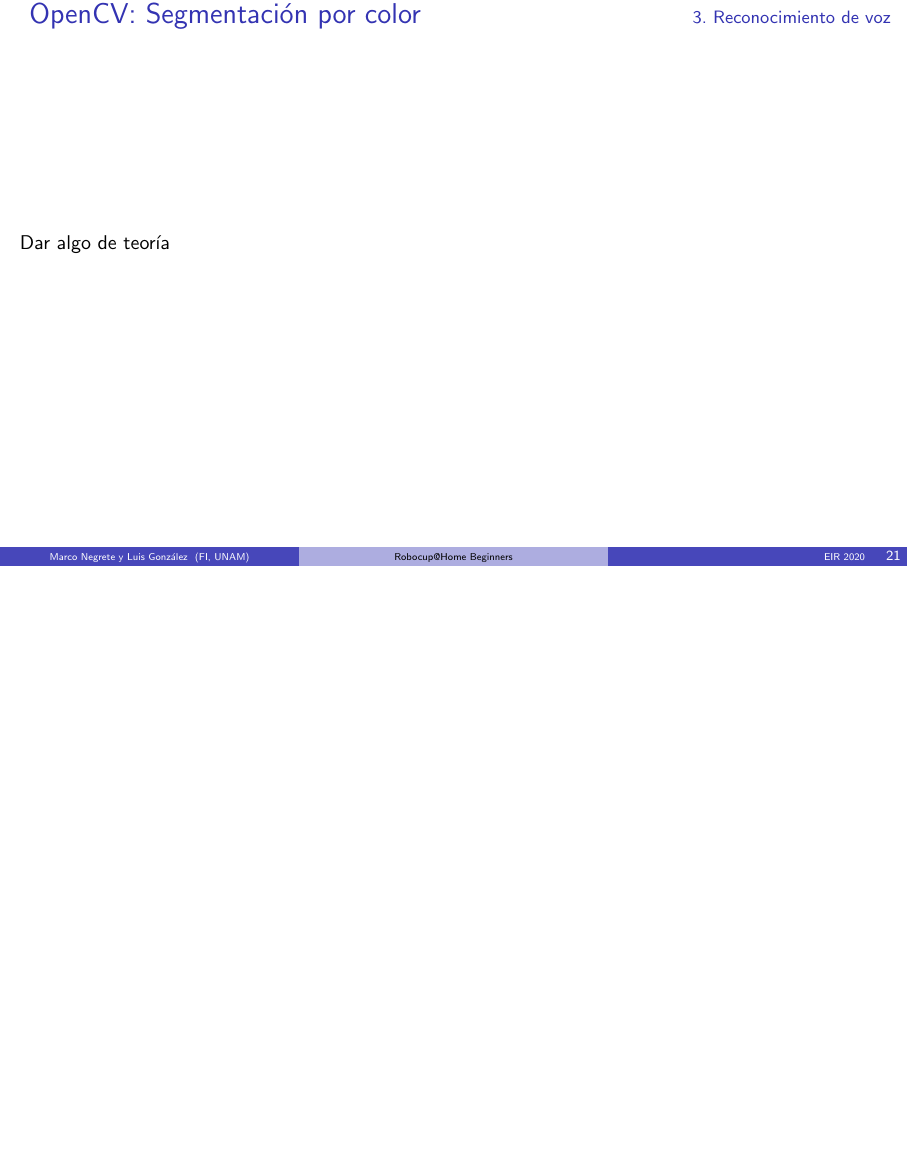
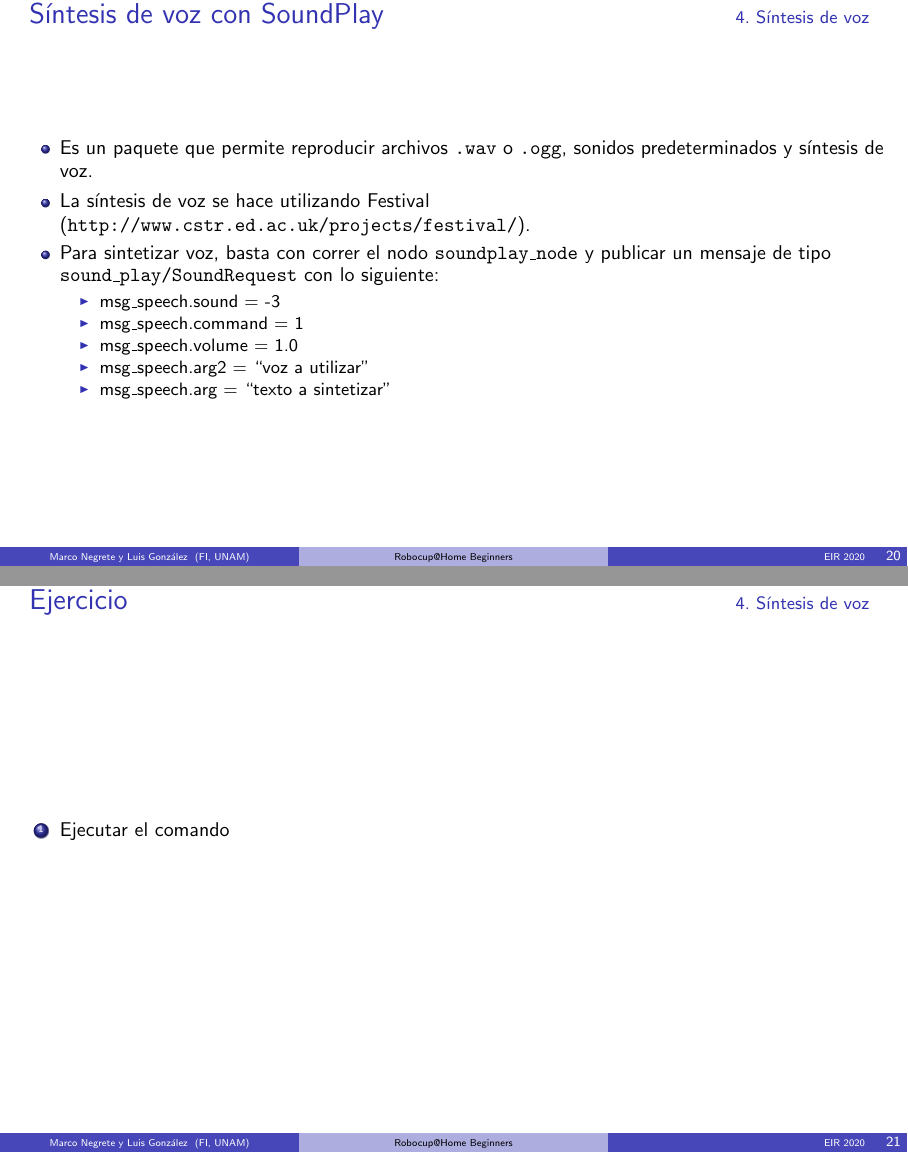
Before and after one commit to RoBorregos/robocup-home-candidates-2021, LaTeX slides (Slides/EIR_2020_AtHomeEducation.tex): page 21 of 26 before the commit and pages 20 and 21 of 27 after it, the two joined at a grey line, the shorter picture padded with empty space. Compiled offline with pdfLaTeX.

Commit message:
Update EIR presentation

```diff
--- a/Slides/EIR_2020_AtHomeEducation.tex
+++ b/Slides/EIR_2020_AtHomeEducation.tex
@@ -381,5 +388,23 @@
+\section{Síntesis de voz}
 \begin{frame}\frametitle{Síntesis de voz con SoundPlay}
+  \begin{itemize}
+  \item Es un paquete que permite reproducir archivos \texttt{.wav} o \texttt{.ogg}, sonidos predeterminados y síntesis de voz.
+  \item La síntesis de voz se hace utilizando Festival (\url{http://www.cstr.ed.ac.uk/projects/festival/}).
+  \item Para sintetizar voz, basta con correr el nodo \texttt{soundplay\_node} y publicar un mensaje de tipo \texttt{sound\_play/SoundRequest} con lo siguiente:
+    \begin{itemize}
+    \item msg\_speech.sound   = -3
+    \item msg\_speech.command = 1
+    \item msg\_speech.volume  = 1.0
+    \item msg\_speech.arg2    = ``voz a utilizar''
+    \item msg\_speech.arg = ``texto a sintetizar''
+    \end{itemize}
+  \end{itemize}
+\end{frame}
 
+\begin{frame}\frametitle{Ejercicio}
+  \begin{enumerate}
+    \item Ejecutar el comando
+  \end{enumerate}
 \end{frame}
 
 \begin{frame}\frametitle{OpenCV: Segmentación por color}
```
Also changed, not shown: Slides/EIR_2020_AtHomeEducation.pdf (added), Slides/EIR_2020_AtHomeEducation.tex (11 more changed lines), 1 other file.
